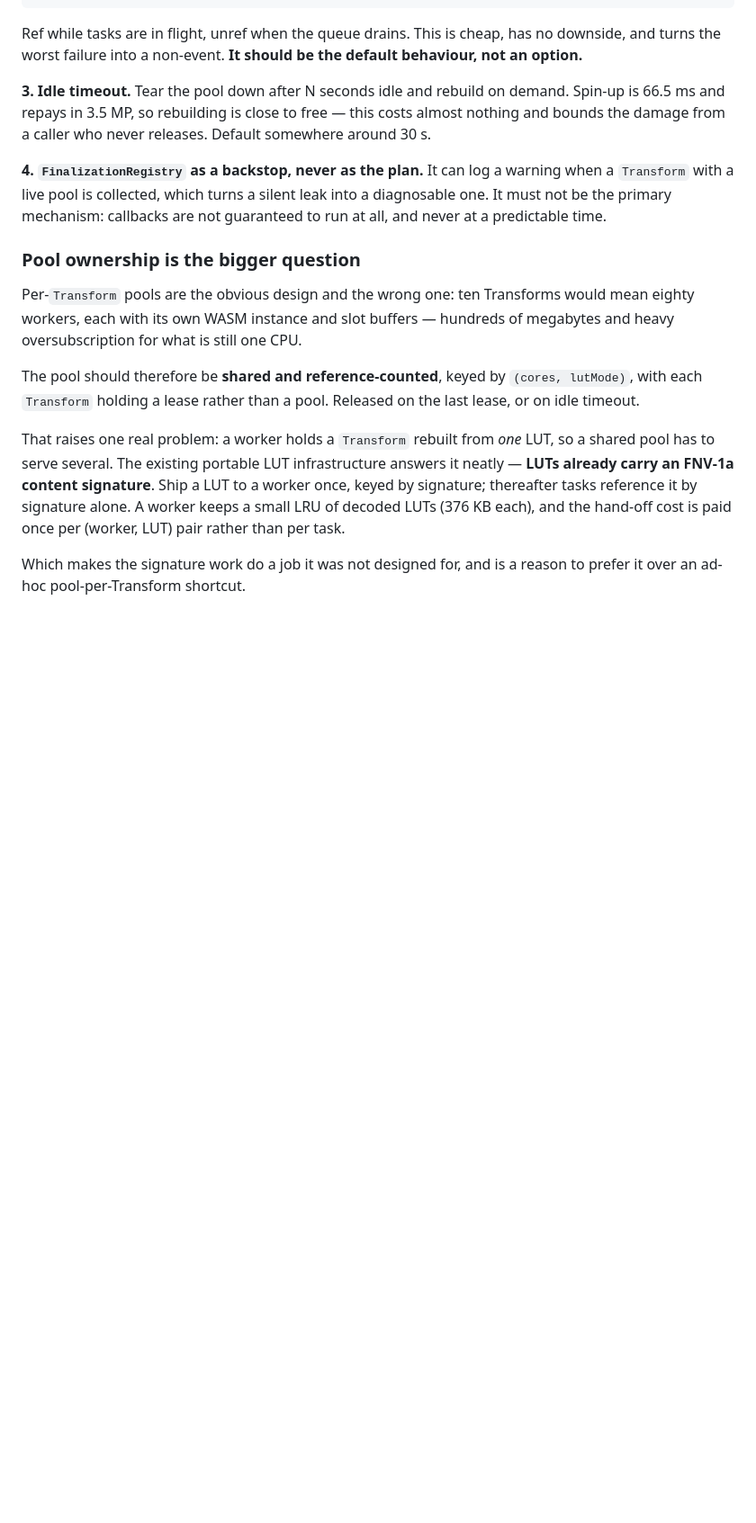
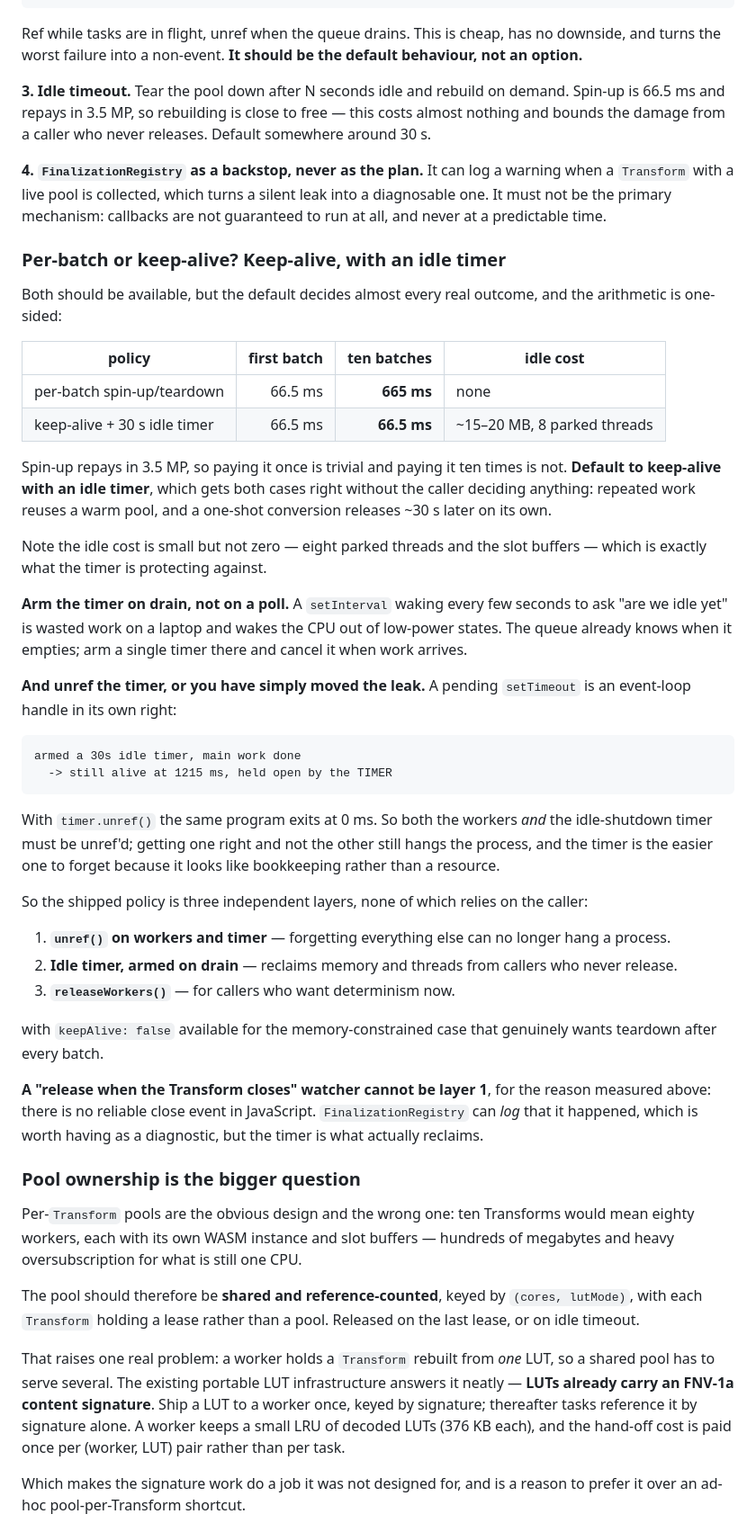
Before and after one commit to glennwilton/jsColorEngine, a Markdown page: docs/deepdive/multicore.md, the part around one of its changes. Shown at 90% size. Rendered like a GitHub page; blank space fills up the shorter version.

Commit message:
Settle the pool lifecycle: keep-alive with an idle timer, and unref the timer too
Both policies should exist, but the default decides almost every real
outcome and the arithmetic is one-sided. Per-batch spin-up costs 66.5 ms
every time, so ten batches burn 665 ms recreating pools that repay in
3.5 MP each. Keep-alive pays it once. Idle cost is ~15-20 MB and eight
parked threads, which is what the timer exists to reclaim.

Default is therefore keep-alive with a 30 s idle timer, which gets both
cases right with no decision from the caller: repeated work reuses a
warm pool, a one-shot conversion releases itself later.

Arm the timer when the queue drains rather than polling every few
seconds -- a periodic wake-up is wasted work on a laptop and defeats
low-power states, and the queue already knows when it empties.

And unref the timer, or the leak has only moved. Measured: a pending
30 s setTimeout held the process open 1215 ms past the end of the work;
with timer.unref() the same program exits at 0 ms. Both the workers and
the shutdown timer need it, and the timer is the easier to forget
because it looks like bookkeeping rather than a resource.

Shipped policy is three independent layers, none relying on the caller:
unref so forgetting cannot hang a process, an idle timer to reclaim from
callers who never release, and releaseWorkers() for determinism now.
keepAlive:false remains for the memory-constrained case.

A release-on-Transform-close watcher cannot be the first layer, for the
reason already measured: there is no reliable close event in JavaScript.
FinalizationRegistry can log that it happened, which is worth having as
a diagnostic, but the timer is what actually reclaims.

````diff
--- a/docs/deepdive/multicore.md
+++ b/docs/deepdive/multicore.md
@@ -796,6 +797,60 @@ log a warning when a `Transform` with a live pool is collected, which
 turns a silent leak into a diagnosable one. It must not be the primary
 mechanism: callbacks are not guaranteed to run at all, and never at a
 predictable time.
+
+### Per-batch or keep-alive? Keep-alive, with an idle timer
+
+Both should be available, but the default decides almost every real
+outcome, and the arithmetic is one-sided:
+
+| policy | first batch | ten batches | idle cost |
+|---|---:|---:|---|
+| per-batch spin-up/teardown | 66.5 ms | **665 ms** | none |
+| keep-alive + 30 s idle timer | 66.5 ms | **66.5 ms** | ~15–20 MB, 8 parked threads |
+
+Spin-up repays in 3.5 MP, so paying it once is trivial and paying it ten
+times is not. **Default to keep-alive with an idle timer**, which gets
+both cases right without the caller deciding anything: repeated work
+reuses a warm pool, and a one-shot conversion releases ~30 s later on
+its own.
+
+Note the idle cost is small but not zero — eight parked threads and the
+slot buffers — which is exactly what the timer is protecting against.
+
+**Arm the timer on drain, not on a poll.** A `setInterval` waking every
+few seconds to ask "are we idle yet" is wasted work on a laptop and
+wakes the CPU out of low-power states. The queue already knows when it
+empties; arm a single timer there and cancel it when work arrives.
+
+**And unref the timer, or you have simply moved the leak.** A pending
+`setTimeout` is an event-loop handle in its own right:
+
+```
+armed a 30s idle timer, main work done
+  -> still alive at 1215 ms, held open by the TIMER
+```
+
+With `timer.unref()` the same program exits at 0 ms. So both the workers
+*and* the idle-shutdown timer must be unref'd; getting one right and not
+the other still hangs the process, and the timer is the easier one to
+forget because it looks like bookkeeping rather than a resource.
+
+So the shipped policy is three independent layers, none of which relies
+on the caller:
+
+1. **`unref()` on workers and timer** — forgetting everything else can
+   no longer hang a process.
+2. **Idle timer, armed on drain** — reclaims memory and threads from
+   callers who never release.
+3. **`releaseWorkers()`** — for callers who want determinism now.
+
+with `keepAlive: false` available for the memory-constrained case that
+genuinely wants teardown after every batch.
+
+**A "release when the Transform closes" watcher cannot be layer 1**, for
+the reason measured above: there is no reliable close event in
+JavaScript. `FinalizationRegistry` can *log* that it happened, which is
+worth having as a diagnostic, but the timer is what actually reclaims.
 
 ### Pool ownership is the bigger question
 
````
Also changed, not shown: other parts of docs/deepdive/multicore.md (+1 -0 lines).
